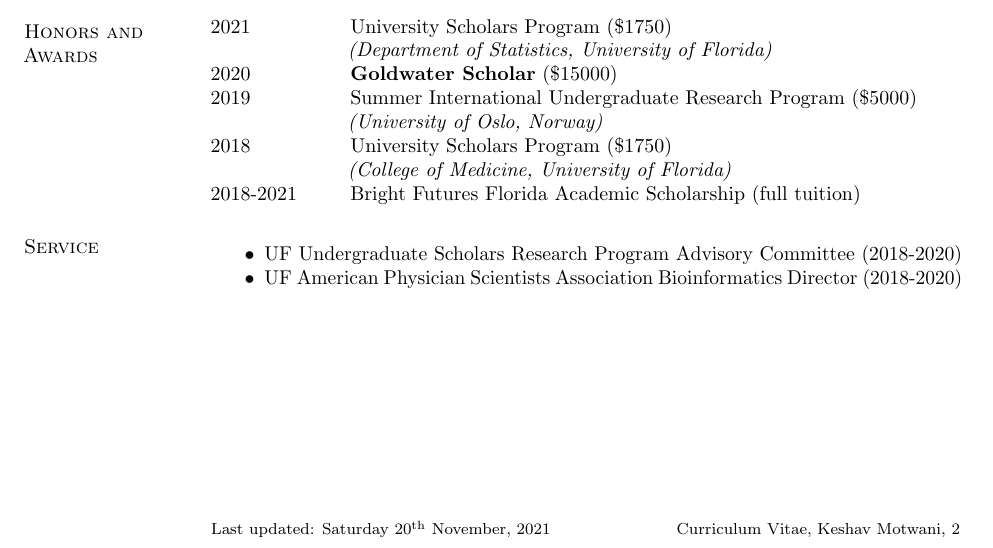
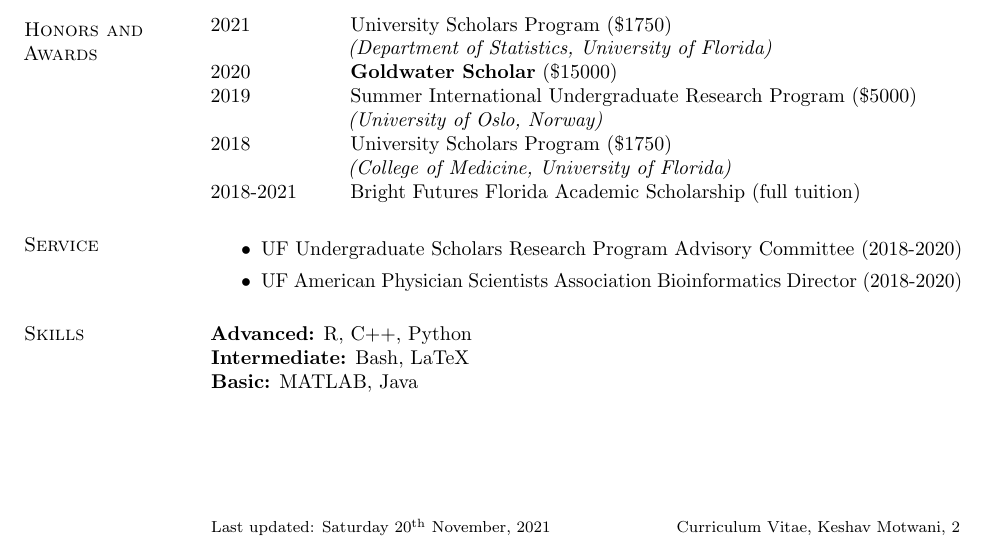
Before and after one commit to keshav-motwani/CV, a LaTeX CV (CV.tex): part of page 2 of 2, cut so that both start at the same text. Compiled offline with pdfLaTeX.

Commit message:
add skills section

```diff
--- a/CV.tex
+++ b/CV.tex
@@ -448,14 +448,15 @@ Education Research Fellow, January 2013--February 2013
 
 \section{\sc Service}
 
-\begin{list1}
-\item[]
-\begin{list2}
-\vspace*{.05in}
+\begin{itemize}
 \item UF Undergraduate Scholars Research Program Advisory Committee (2018-2020)
 \item UF American Physician Scientists Association Bioinformatics Director (2018-2020)
-\end{list2}
-\end{list1}
+\end{itemize}
+
+\section{\sc Skills}
+{\bf Advanced:} R, C++, Python\\
+{\bf Intermediate:} Bash, LaTeX\\
+{\bf Basic:} MATLAB, Java
 
 % \section{\sc Relevant \\ Activities}
 
```
Also changed, not shown: CV.pdf, 3 other files.
